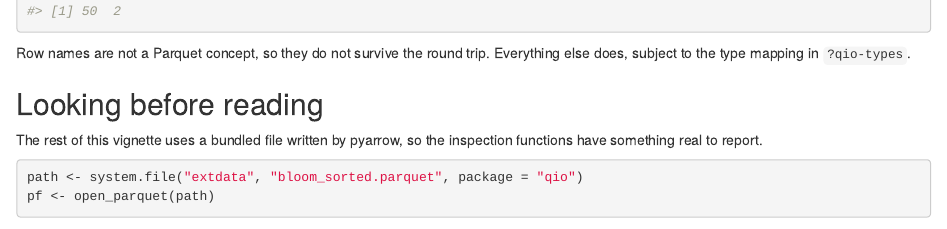
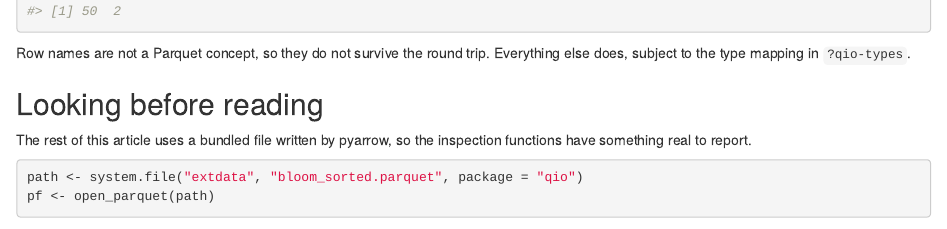
Before and after one commit to pedrobtz/qio, an R Markdown document (vignettes/articles/qio.Rmd): the page in a window 1100 px wide, from 500 px down. Rendered offline with R 4.5, knitr and Pandoc, with nearby package versions; some code elsewhere in the file could not run offline.

Commit message:
docs: build the getting-started guide for the website only
The guide moves to vignettes/articles/, which .Rbuildignore excludes, so it
is a pkgdown article rather than a package vignette: the tarball ships no
vignettes and R CMD build drops the now-empty directory. Its URL is
unchanged at articles/qio.html, so nothing published breaks.

VignetteBuilder is gone because there is nothing left to build, and knitr
and rmarkdown move from Suggests to Config/Needs/website, which the pkgdown
workflow already installs via `needs: website`. The R-CMD-check workflow
drops --compact-vignettes for the same reason.

The cost is that R CMD check no longer runs the guide's code; the pkgdown
workflow does, on every pull request. qio-limitations pointed at "vignette
topics" for its type details, which an installed package with no vignettes
cannot offer, so it now points at qio-types.

````diff
--- a/.github/workflows/R-CMD-check.yaml
+++ b/.github/workflows/R-CMD-check.yaml
@@ -62,7 +62,7 @@ jobs:
       - uses: r-lib/actions/check-r-package@v2
         with:
           upload-snapshots: true
-          build_args: 'c("--no-manual","--compact-vignettes=gs+qpdf")'
+          build_args: 'c("--no-manual")'
         env:
           # Explicit 'false' rather than an empty value: R parses this as a
           # logical and an empty string is not one.
--- a/vignettes/qio.Rmd
+++ b/vignettes/articles/qio.Rmd
@@ -1,10 +1,6 @@
 ---
 title: "Getting started with qio"
-output: rmarkdown::html_vignette
-vignette: >
-  %\VignetteIndexEntry{Getting started with qio}
-  %\VignetteEngine{knitr::rmarkdown}
-  %\VignetteEncoding{UTF-8}
+output: rmarkdown::html_document
 ---
 
 ```{r, include = FALSE}
@@ -37,7 +33,7 @@ Everything else does, subject to the type mapping in `?qio-types`.
 
 ## Looking before reading
 
-The rest of this vignette uses a bundled file written by pyarrow, so the
+The rest of this article uses a bundled file written by pyarrow, so the
 inspection functions have something real to report.
 
 ```{r}
````
Also changed, not shown: R/limitations.R (+1 -1 lines), .agents/roadmap.md, 3 other files.
